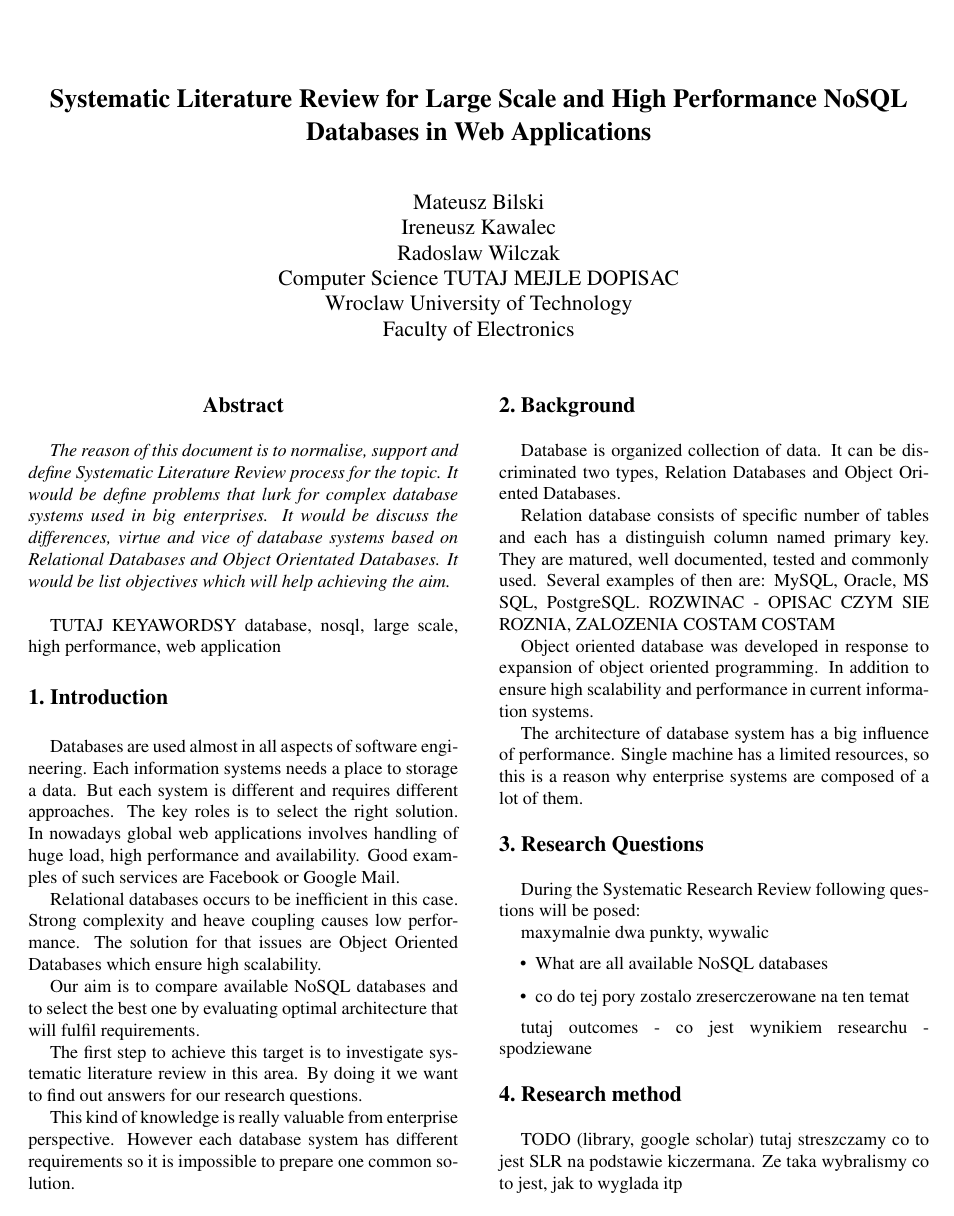
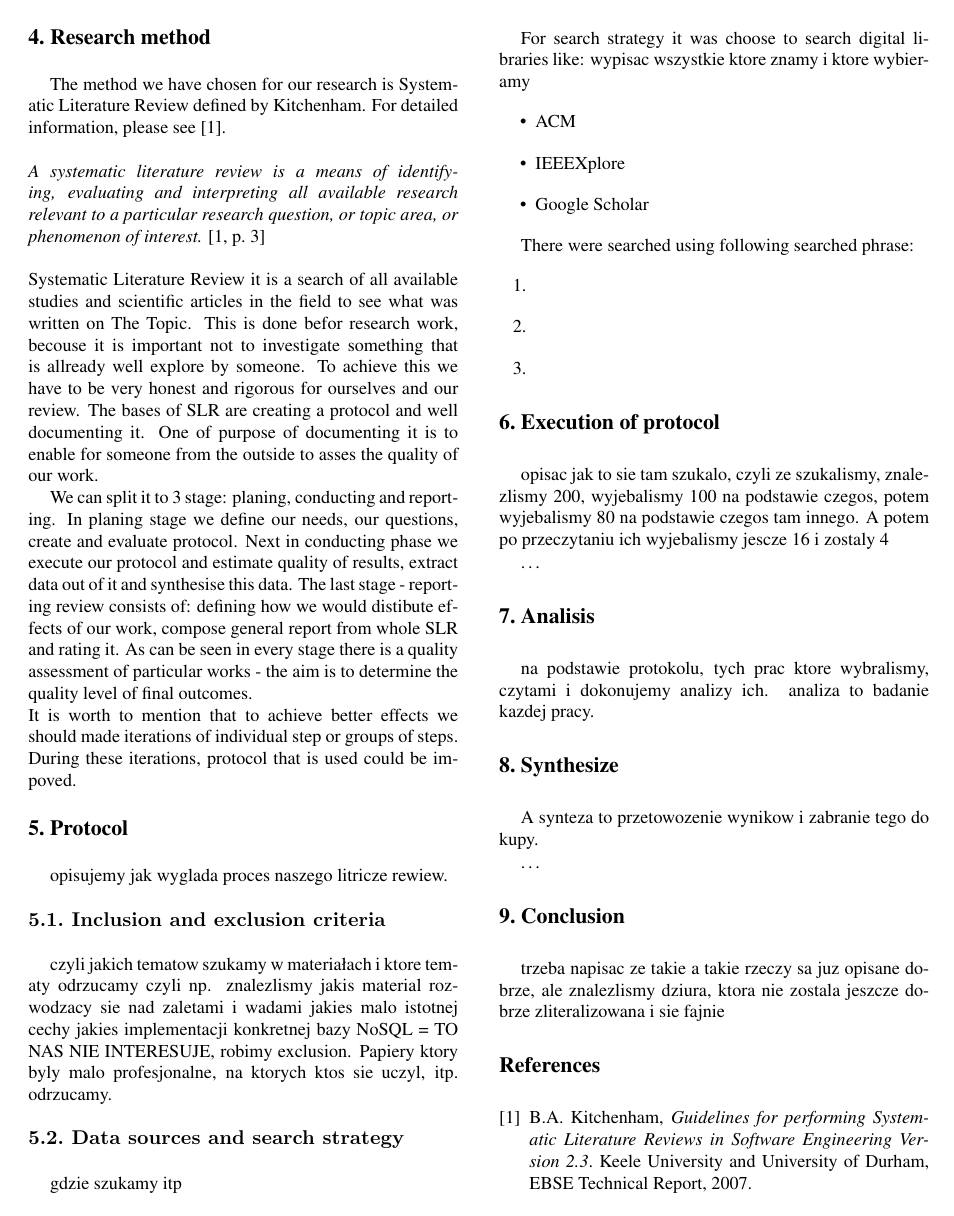
Before and after one commit to ikawalec/researchMethodology, a LaTeX paper (SLR/document.tex): page 1 of 2 before the commit and page 2 of 3 after it. Compiled offline with pdfLaTeX.

Commit message:
dodałem research method

```diff
--- a/SLR/document.tex
+++ b/SLR/document.tex
@@ -9,7 +10,7 @@
 \title{ Systematic Literature Review
        for Large Scale and High Performance NoSQL Databases in Web Applications}
 
-\author{Mateusz Bilski\\ Ireneusz Kawalec \\ Radoslaw Wilczak\\ Computer Science TUTAJ MEJLE DOPISAC \\
+\author{Mateusz Bilski\\ Ireneusz Kawalec \\ Radoslaw Wilczak, radekwilczak@gmail.com\\ Computer Science TUTAJ MEJLE DOPISAC \\
 Wroclaw University of Technology\\ Faculty of Electronics \\
 }
 
@@ -25,7 +26,7 @@ It would be list objectives which will help achieving the aim.
 
 \end{abstract}
 
-TUTAJ KEYAWORDSY database, nosql, large scale, high performance, web application
+keywords: database, NoSQL, large scale, high performance, web application
 
 %-------------------------------------------------------------------------
 \Section{Introduction}
@@ -52,7 +53,7 @@ system has different requirements so it is impossible to prepare one common solu
 %-------------------------------------------------------------------------
 \Section{Background}
 
-Database is organized collection of data. It can be discriminated two types,
+Database is organised collection of data. It can be discriminated two types,
 Relation Databases and Object Oriented Databases.
 
 Relation database consists of specific number of tables and each has a distinguish column named primary key.
@@ -83,8 +86,16 @@ tutaj outcomes - co jest wynikiem researchu - spodziewane
 \Section{Research method}
 
-TODO (library, google scholar)
-tutaj streszczamy co to jest SLR na podstawie kiczermana. Ze taka wybralismy
-co to jest, jak to wyglada itp
+The method we have chosen for our research is Systematic Literature Review defined by Kitchenham. For detailed information, please see \cite{kitchenham}.
+~\\
+~\\
+\emph {A systematic literature review is a means of identifying, evaluating and interpreting all available research relevant to a particular research question, or topic area, or phenomenon of interest.} \cite[p.~3]{kitchenham}
+~\\
+~\\
+Systematic Literature Review it is a search of all available studies and scientific articles in the field to see what was written on The Topic. This is done befor research work, becouse it is important not to investigate something that is allready well explore by someone. To achieve this we have to be very honest and rigorous for ourselves and our review. The bases of SLR are creating a protocol and well documenting it. One of purpose of documenting it is to enable for someone from the outside to asses the quality of our work.
+
+We can split it to 3 stage: planing, conducting and reporting. In planing stage we define our needs, our questions, create and evaluate protocol. Next in conducting phase we execute our protocol and estimate quality of results, extract data out of it and synthesise this data. The last stage - reporting review consists of: defining how we would distibute effects of our work, compose general report from whole SLR and rating it. As can be seen in every stage there is a quality assessment of particular works - the aim is to determine the quality level of final outcomes.
+~\\
+It is worth to mention that to achieve better effects we should made iterations of individual step or groups of steps. During these iterations, protocol that is used could be impoved.
 
 %-------------------------------------------------------------------------
 \Section{Protocol}
@@ -93,7 +104,7 @@ opisujemy jak wyglada proces naszego litricze rewiew.
 
 \SubSection{Inclusion and exclusion criteria}
 
-czyli jakich tematow szukamy w materia?ach
+czyli jakich tematow szukamy w materiałach
 i ktore tematy odrzucamy
 czyli np. znalezlismy jakis material rozwodzacy sie nad zaletami i wadami jakies malo istotnej cechy jakies implementacji konkretnej bazy NoSQL = TO NAS NIE INTERESUJE, robimy exclusion.
 Papiery ktory byly malo profesjonalne, na ktorych ktos sie uczyl, itp. odrzucamy.
```
Also changed, not shown: SLR/document.tex (17 more changed lines).
